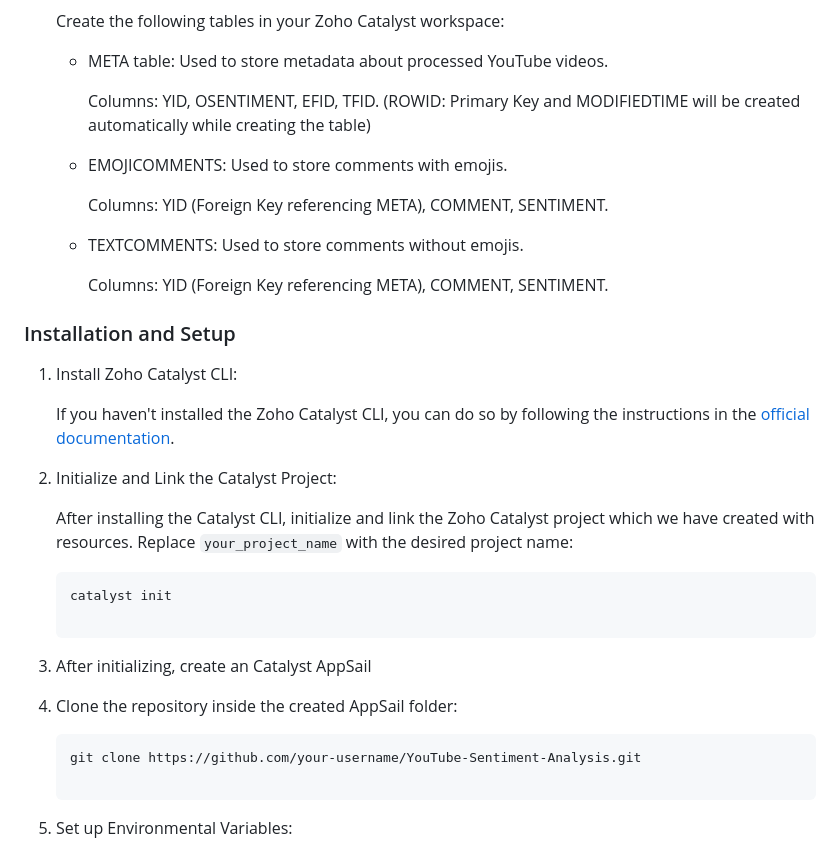
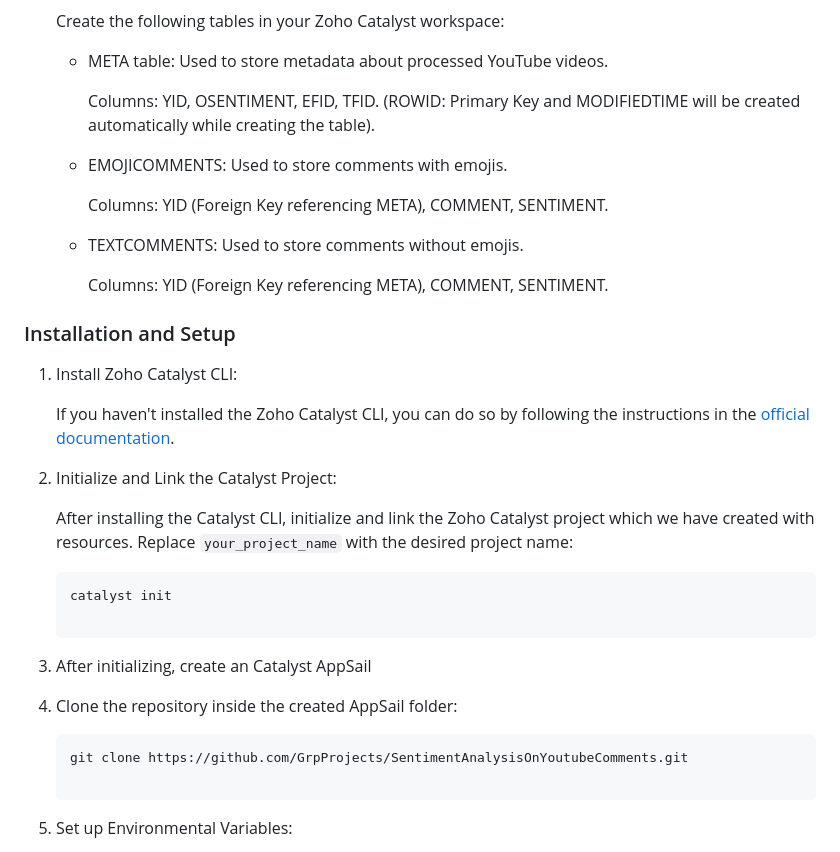
Before and after one commit to GrpProjects/SentimentAnalysisOnYoutubeComments, a Markdown page: README.md, the part around one of its changes. Rendered like a GitHub page.

````diff
--- a/README.md
+++ b/README.md
@@ -39,7 +39,7 @@ Create a project in Zoho Catalyst and create the resources as below
 
     - META table: Used to store metadata about processed YouTube videos.
 
-        Columns: YID, OSENTIMENT, EFID, TFID. (ROWID: Primary Key and MODIFIEDTIME will be created automatically while creating the table)
+        Columns: YID, OSENTIMENT, EFID, TFID. (ROWID: Primary Key and MODIFIEDTIME will be created automatically while creating the table).
 
     - EMOJICOMMENTS: Used to store comments with emojis.
 
@@ -67,7 +67,7 @@ Create a project in Zoho Catalyst and create the resources as below
 4. Clone the repository inside the created AppSail folder:
 
    ```bash
-   git clone https://github.com/your-username/YouTube-Sentiment-Analysis.git
+   git clone https://github.com/GrpProjects/SentimentAnalysisOnYoutubeComments.git
 
 5. Set up Environmental Variables:
 
````
Also changed, not shown: other parts of README.md (+1 -1 lines).
